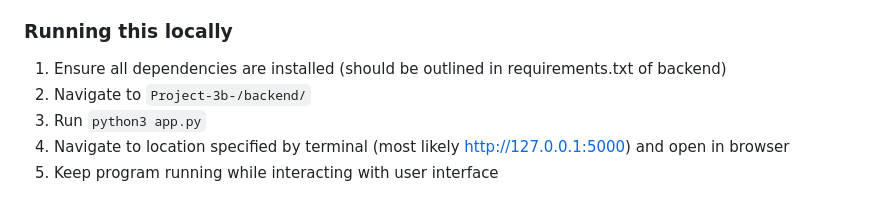
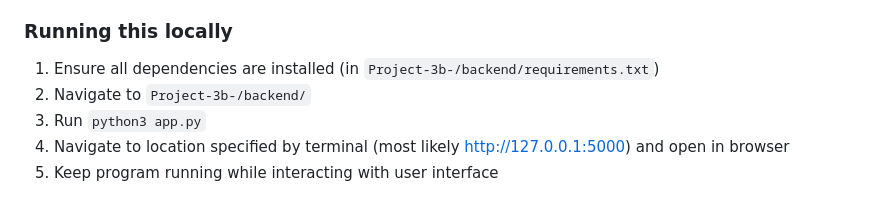
Before and after one commit to jonesleah/Project-3b-, a Markdown page: README.md, the part around the change. GitHub-like rendering.

```diff
--- a/README.md
+++ b/README.md
@@ -31,7 +31,7 @@ efficiency and security.
 
 
 ### Running this locally
-1. Ensure all dependencies are installed (should be outlined in requirements.txt of backend)
+1. Ensure all dependencies are installed (in `Project-3b-/backend/requirements.txt`)
 2. Navigate to `Project-3b-/backend/`
 3. Run `python3 app.py`
 4. Navigate to location specified by terminal (most likely http://127.0.0.1:5000) and open in browser
```
